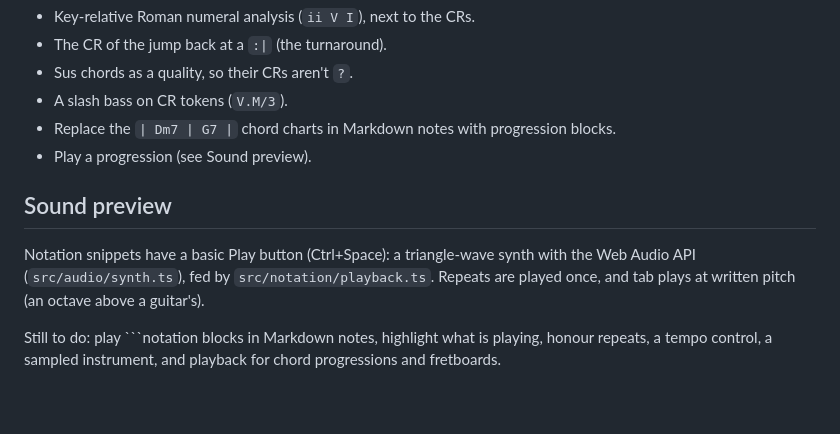
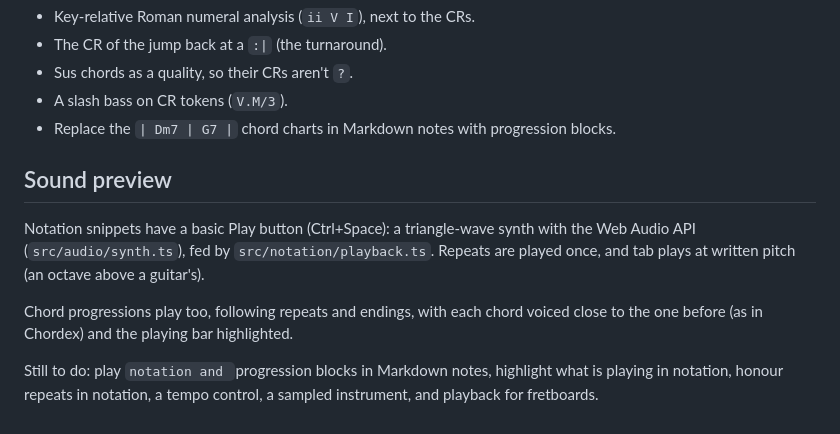
Before and after one commit to guillaumekuc/music-notebook, a Markdown page: Next.md, the part around the change. Drawn GitHub-style.

````diff
--- a/Next.md
+++ b/Next.md
@@ -86,7 +86,6 @@ Later:
 - A slash bass on CR tokens (`V.M/3`).
 - Replace the `| Dm7 | G7 |` chord charts in Markdown notes with progression
   blocks.
-- Play a progression (see Sound preview).
 
 ## Sound preview
 
@@ -95,6 +94,10 @@ synth with the Web Audio API (`src/audio/synth.ts`), fed by
 `src/notation/playback.ts`. Repeats are played once, and tab plays at written
 pitch (an octave above a guitar's).
 
-Still to do: play ```notation blocks in Markdown notes, highlight what is
-playing, honour repeats, a tempo control, a sampled instrument, and playback
-for chord progressions and fretboards.
+Chord progressions play too, following repeats and endings, with each chord
+voiced close to the one before (as in Chordex) and the playing bar
+highlighted.
+
+Still to do: play ```notation and ```progression blocks in Markdown notes,
+highlight what is playing in notation, honour repeats in notation, a tempo
+control, a sampled instrument, and playback for fretboards.
````
Also changed, not shown: README.md (+12 -1 lines).
